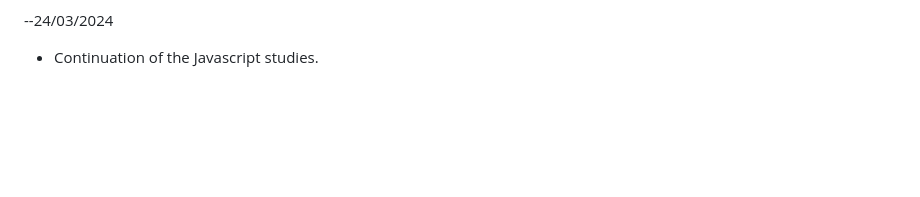
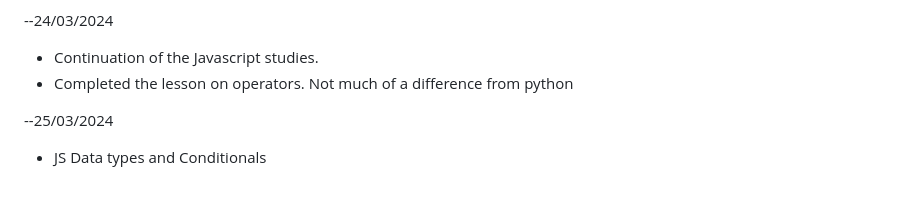
Before and after one commit to blister-pack/odinproject_javascript_course, a Markdown page: README.md, the part around the change. Rendered like a GitHub page; blank space fills up the shorter version.

Commit message:
devlog update

```diff
--- a/README.md
+++ b/README.md
@@ -116,3 +116,7 @@ later.
 
 --24/03/2024
 - Continuation of the Javascript studies.
+- Completed the lesson on operators. Not much of a difference from python
+
+--25/03/2024
+- JS Data types and Conditionals
```
